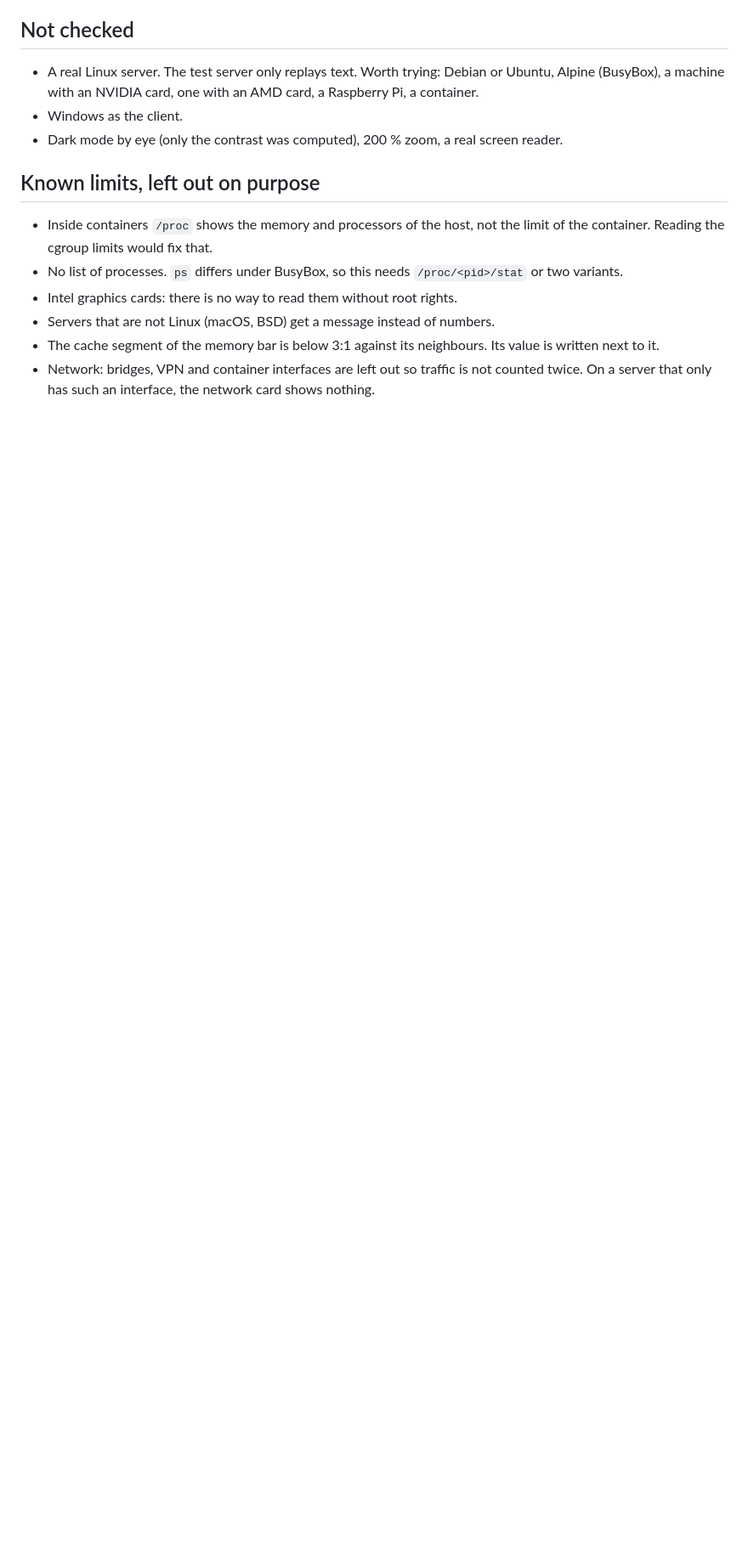
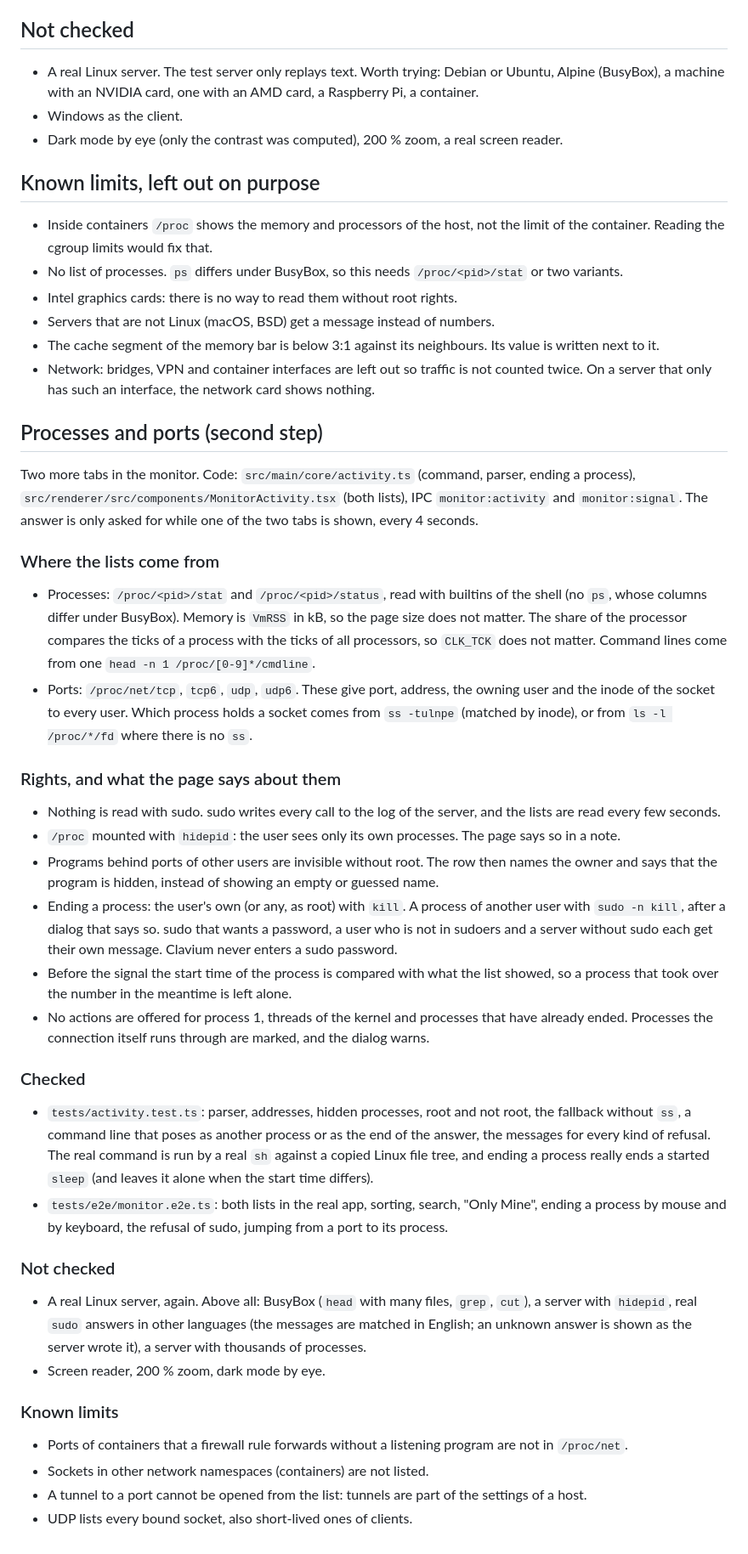
Before and after one commit to 006mi4/Clavium, a Markdown page: docs/server-monitor.md, the part around the change. Shown at 85% size. GitHub-like rendering; blank space fills up the shorter version.

```diff
--- a/docs/server-monitor.md
+++ b/docs/server-monitor.md
@@ -52,3 +52,57 @@ is stored: the history of 5 minutes lives in the memory of the page.
 - The cache segment of the memory bar is below 3:1 against its neighbours. Its value is written next to it.
 - Network: bridges, VPN and container interfaces are left out so traffic is not counted twice. On a server
   that only has such an interface, the network card shows nothing.
+
+## Processes and ports (second step)
+
+Two more tabs in the monitor. Code: `src/main/core/activity.ts` (command, parser, ending a process),
+`src/renderer/src/components/MonitorActivity.tsx` (both lists), IPC `monitor:activity` and `monitor:signal`.
+The answer is only asked for while one of the two tabs is shown, every 4 seconds.
+
+### Where the lists come from
+
+- Processes: `/proc/<pid>/stat` and `/proc/<pid>/status`, read with builtins of the shell (no `ps`, whose
+  columns differ under BusyBox). Memory is `VmRSS` in kB, so the page size does not matter. The share of the
+  processor compares the ticks of a process with the ticks of all processors, so `CLK_TCK` does not matter.
+  Command lines come from one `head -n 1 /proc/[0-9]*/cmdline`.
+- Ports: `/proc/net/tcp`, `tcp6`, `udp`, `udp6`. These give port, address, the owning user and the inode of
+  the socket to every user. Which process holds a socket comes from `ss -tulnpe` (matched by inode), or from
+  `ls -l /proc/*/fd` where there is no `ss`.
+
+### Rights, and what the page says about them
+
+- Nothing is read with sudo. sudo writes every call to the log of the server, and the lists are read every
+  few seconds.
+- `/proc` mounted with `hidepid`: the user sees only its own processes. The page says so in a note.
+- Programs behind ports of other users are invisible without root. The row then names the owner and says
+  that the program is hidden, instead of showing an empty or guessed name.
+- Ending a process: the user's own (or any, as root) with `kill`. A process of another user with
+  `sudo -n kill`, after a dialog that says so. sudo that wants a password, a user who is not in sudoers and
+  a server without sudo each get their own message. Clavium never enters a sudo password.
+- Before the signal the start time of the process is compared with what the list showed, so a process that
+  took over the number in the meantime is left alone.
+- No actions are offered for process 1, threads of the kernel and processes that have already ended.
+  Processes the connection itself runs through are marked, and the dialog warns.
+
+### Checked
+
+- `tests/activity.test.ts`: parser, addresses, hidden processes, root and not root, the fallback without
+  `ss`, a command line that poses as another process or as the end of the answer, the messages for every
+  kind of refusal. The real command is run by a real `sh` against a copied Linux file tree, and ending a
+  process really ends a started `sleep` (and leaves it alone when the start time differs).
+- `tests/e2e/monitor.e2e.ts`: both lists in the real app, sorting, search, "Only Mine", ending a process by
+  mouse and by keyboard, the refusal of sudo, jumping from a port to its process.
+
+### Not checked
+
+- A real Linux server, again. Above all: BusyBox (`head` with many files, `grep`, `cut`), a server with
+  `hidepid`, real `sudo` answers in other languages (the messages are matched in English; an unknown answer
+  is shown as the server wrote it), a server with thousands of processes.
+- Screen reader, 200 % zoom, dark mode by eye.
+
+### Known limits
+
+- Ports of containers that a firewall rule forwards without a listening program are not in `/proc/net`.
+- Sockets in other network namespaces (containers) are not listed.
+- A tunnel to a port cannot be opened from the list: tunnels are part of the settings of a host.
+- UDP lists every bound socket, also short-lived ones of clients.
```
Also changed, not shown: README.md (+9 -1 lines), docs/screenshots/15-monitor.png, docs/screenshots/15b-monitor-storage.png, docs/screenshots/16-monitor-split.png, docs/screenshots/17-monitor-processes.png (added), docs/screenshots/18-monitor-ports.png (added), 12 other files.
